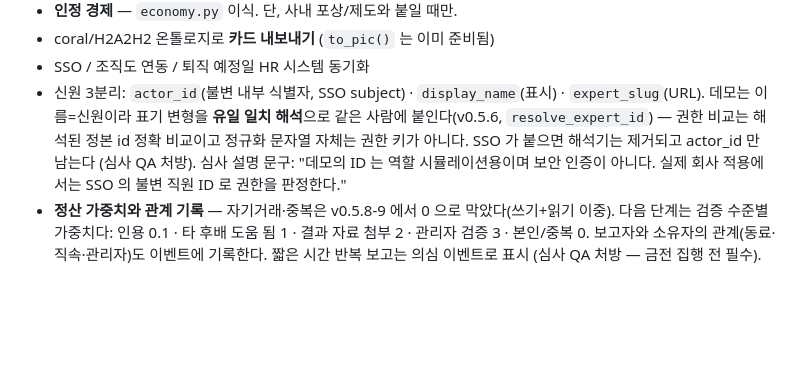
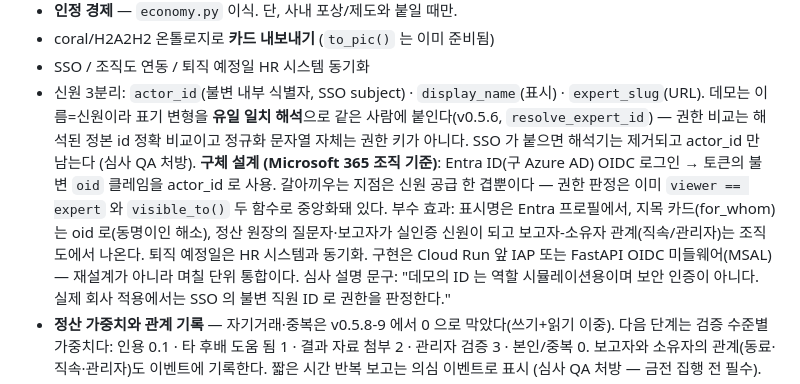
Before and after one commit to wilcoco/yudonKnow, a Markdown page: docs/roadmap.md, the part around the change. GitHub-like rendering; blank space fills up the shorter version.

```diff
--- a/docs/roadmap.md
+++ b/docs/roadmap.md
@@ -40,6 +40,14 @@
   같은 사람에 붙인다(v0.5.6, `resolve_expert_id`) — 권한 비교는 해석된 정본
   id 정확 비교이고 정규화 문자열 자체는 권한 키가 아니다. SSO 가 붙으면
   해석기는 제거되고 actor_id 만 남는다 (심사 QA 처방).
+  **구체 설계 (Microsoft 365 조직 기준)**: Entra ID(구 Azure AD) OIDC 로그인
+  → 토큰의 불변 `oid` 클레임을 actor_id 로 사용. 갈아끼우는 지점은 신원
+  공급 한 겹뿐이다 — 권한 판정은 이미 `viewer == expert` 와 `visible_to()`
+  두 함수로 중앙화돼 있다. 부수 효과: 표시명은 Entra 프로필에서, 지목
+  카드(for_whom)는 oid 로(동명이인 해소), 정산 원장의 질문자·보고자가
+  실인증 신원이 되고 보고자-소유자 관계(직속/관리자)는 조직도에서 나온다.
+  퇴직 예정일은 HR 시스템과 동기화. 구현은 Cloud Run 앞 IAP 또는 FastAPI
+  OIDC 미들웨어(MSAL) — 재설계가 아니라 며칠 단위 통합이다.
   심사 설명 문구: "데모의 ID 는 역할 시뮬레이션용이며 보안 인증이 아니다.
   실제 회사 적용에서는 SSO 의 불변 직원 ID 로 권한을 판정한다."
 - **정산 가중치와 관계 기록** — 자기거래·중복은 v0.5.8-9 에서 0 으로
```
Also changed, not shown: README.md (+9 -0 lines).
